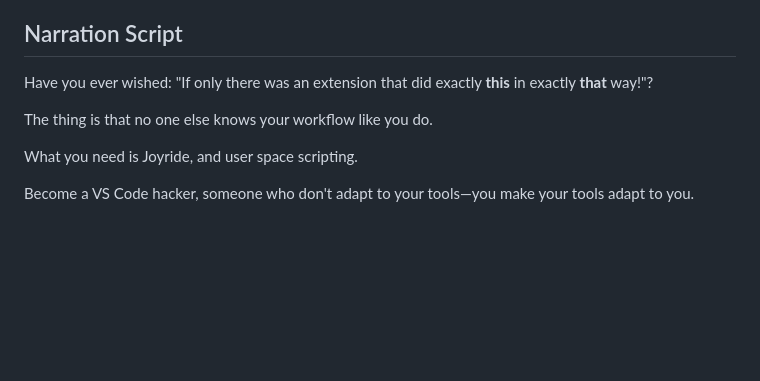
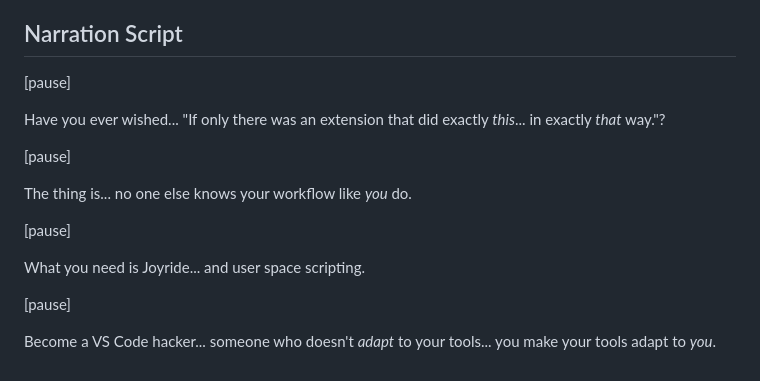
Before and after one commit to PEZ/joyride-at-vscode-live, a Markdown page: slides/welcome-notes.md, the part around the change. GitHub-like rendering; blank space fills up the shorter version.

Commit message:
Add tts cues to welcome narration

```diff
--- a/slides/welcome-notes.md
+++ b/slides/welcome-notes.md
@@ -53,10 +53,18 @@ Hooks to: The next slide, which reveals the tool (Joyride) that makes this empow
 
 ## Narration Script
 
-Have you ever wished: "If only there was an extension that did exactly **this** in exactly **that** way!"?
+[pause]
 
-The thing is that no one else knows your workflow like you do.
+Have you ever wished... "If only there was an extension that did exactly _this_... in exactly _that_ way."?
 
-What you need is Joyride, and user space scripting.
+[pause]
 
-Become a VS Code hacker, someone who don't adapt to your tools—you make your tools adapt to you.
+The thing is... no one else knows your workflow like _you_ do.
+
+[pause]
+
+What you need is Joyride... and user space scripting.
+
+[pause]
+
+Become a VS Code hacker... someone who doesn't _adapt_ to your tools... you make your tools adapt to _you_.
```
